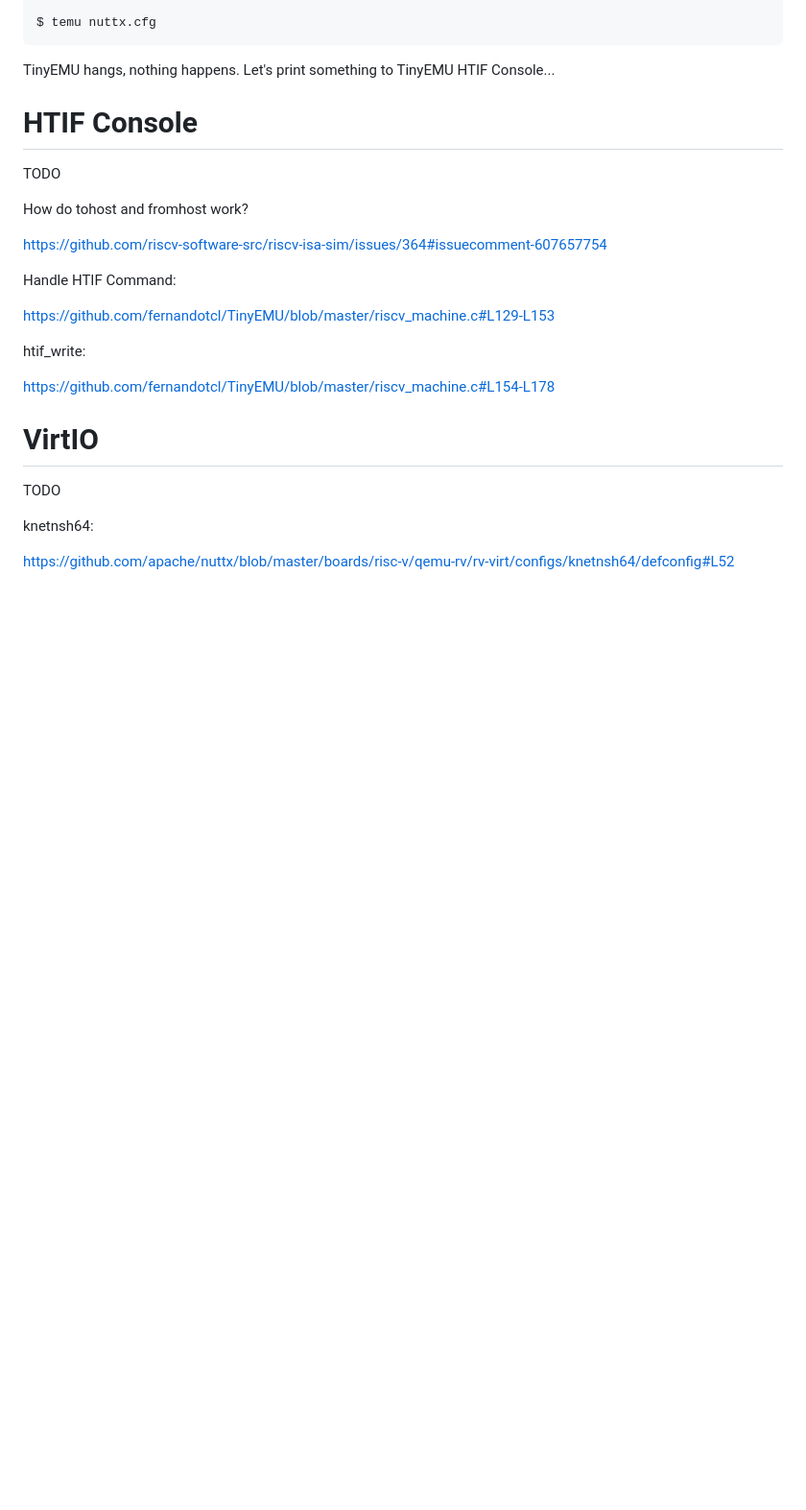
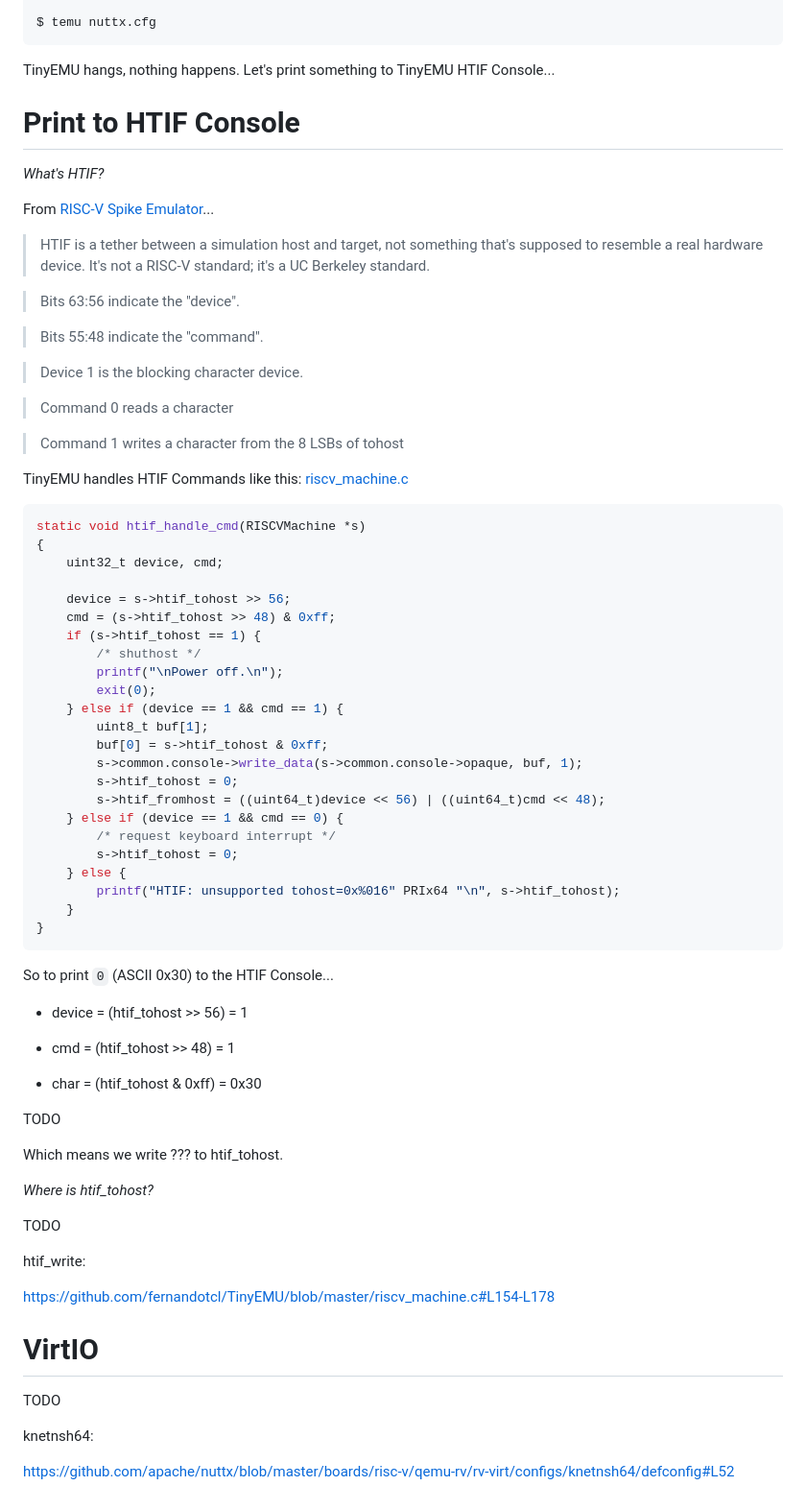
Before and after one commit to lupyuen/nuttx-tinyemu, a Markdown page: README.md, the part around the change. Shown at 96% size. Drawn GitHub-style; blank space fills up the shorter version.

````diff
--- a/README.md
+++ b/README.md
@@ -145,17 +145,67 @@ $ temu nuttx.cfg
 
 TinyEMU hangs, nothing happens. Let's print something to TinyEMU HTIF Console...
 
-# HTIF Console
+# Print to HTIF Console
+
+_What's HTIF?_
+
+From [RISC-V Spike Emulator](https://github.com/riscv-software-src/riscv-isa-sim/issues/364#issuecomment-607657754)...
+
+> HTIF is a tether between a simulation host and target, not something that's supposed to resemble a real hardware device. It's not a RISC-V standard; it's a UC Berkeley standard.
+
+> Bits 63:56 indicate the "device".
+
+> Bits 55:48 indicate the "command".
+
+> Device 1 is the blocking character device.
+
+> Command 0 reads a character
+
+> Command 1 writes a character from the 8 LSBs of tohost
+
+TinyEMU handles HTIF Commands like this: [riscv_machine.c](https://github.com/fernandotcl/TinyEMU/blob/master/riscv_machine.c#L129-L153)
+
+```c
+static void htif_handle_cmd(RISCVMachine *s)
+{
+    uint32_t device, cmd;
+
+    device = s->htif_tohost >> 56;
+    cmd = (s->htif_tohost >> 48) & 0xff;
+    if (s->htif_tohost == 1) {
+        /* shuthost */
+        printf("\nPower off.\n");
+        exit(0);
+    } else if (device == 1 && cmd == 1) {
+        uint8_t buf[1];
+        buf[0] = s->htif_tohost & 0xff;
+        s->common.console->write_data(s->common.console->opaque, buf, 1);
+        s->htif_tohost = 0;
+        s->htif_fromhost = ((uint64_t)device << 56) | ((uint64_t)cmd << 48);
+    } else if (device == 1 && cmd == 0) {
+        /* request keyboard interrupt */
+        s->htif_tohost = 0;
+    } else {
+        printf("HTIF: unsupported tohost=0x%016" PRIx64 "\n", s->htif_tohost);
+    }
+}
+```
+
+So to print `0` (ASCII 0x30) to the HTIF Console...
+
+- device = (htif_tohost >> 56) = 1
+
+- cmd = (htif_tohost >> 48) = 1
+
+- char = (htif_tohost & 0xff) = 0x30
 
 TODO
 
-How do tohost and fromhost work?
+Which means we write ??? to htif_tohost.
 
-https://github.com/riscv-software-src/riscv-isa-sim/issues/364#issuecomment-607657754
+_Where is htif_tohost?_
 
-Handle HTIF Command:
-
-https://github.com/fernandotcl/TinyEMU/blob/master/riscv_machine.c#L129-L153
+TODO
 
 htif_write:
 
````
